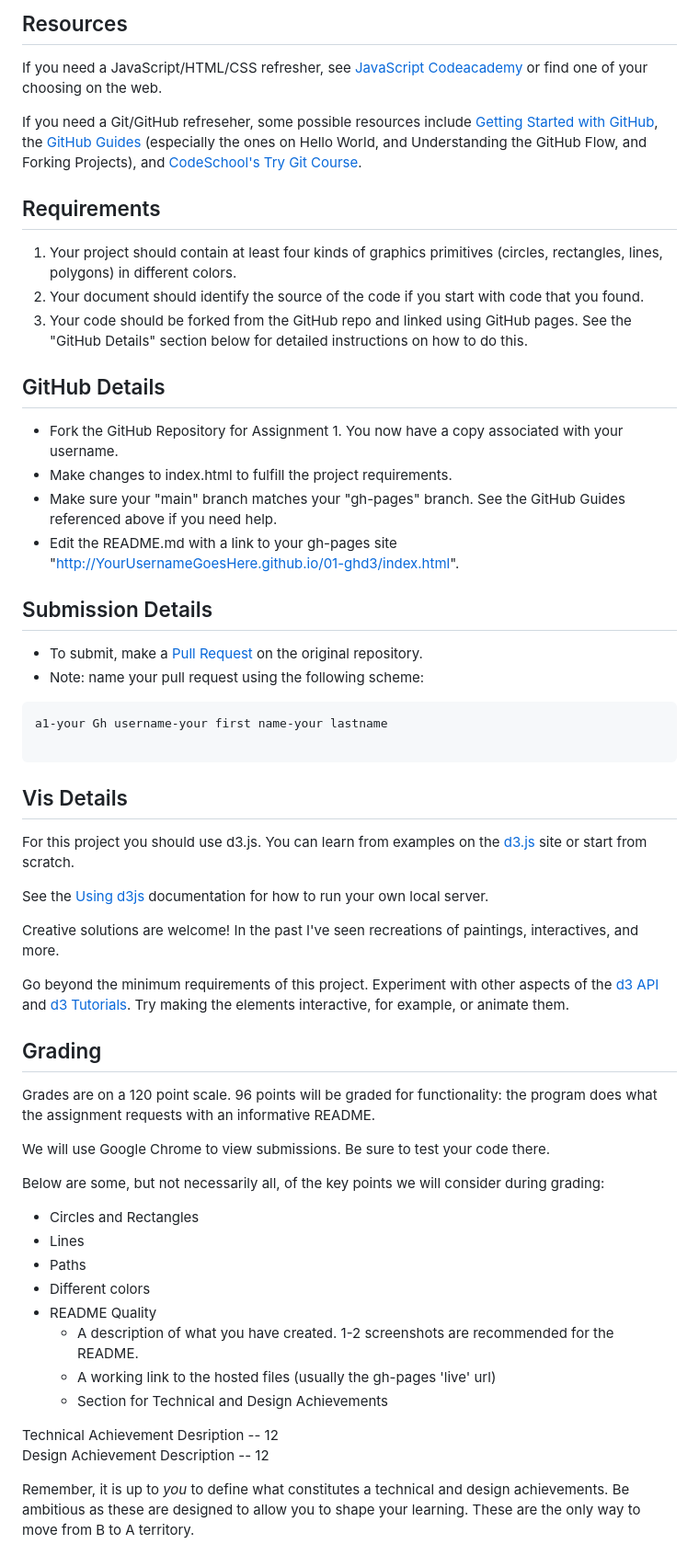
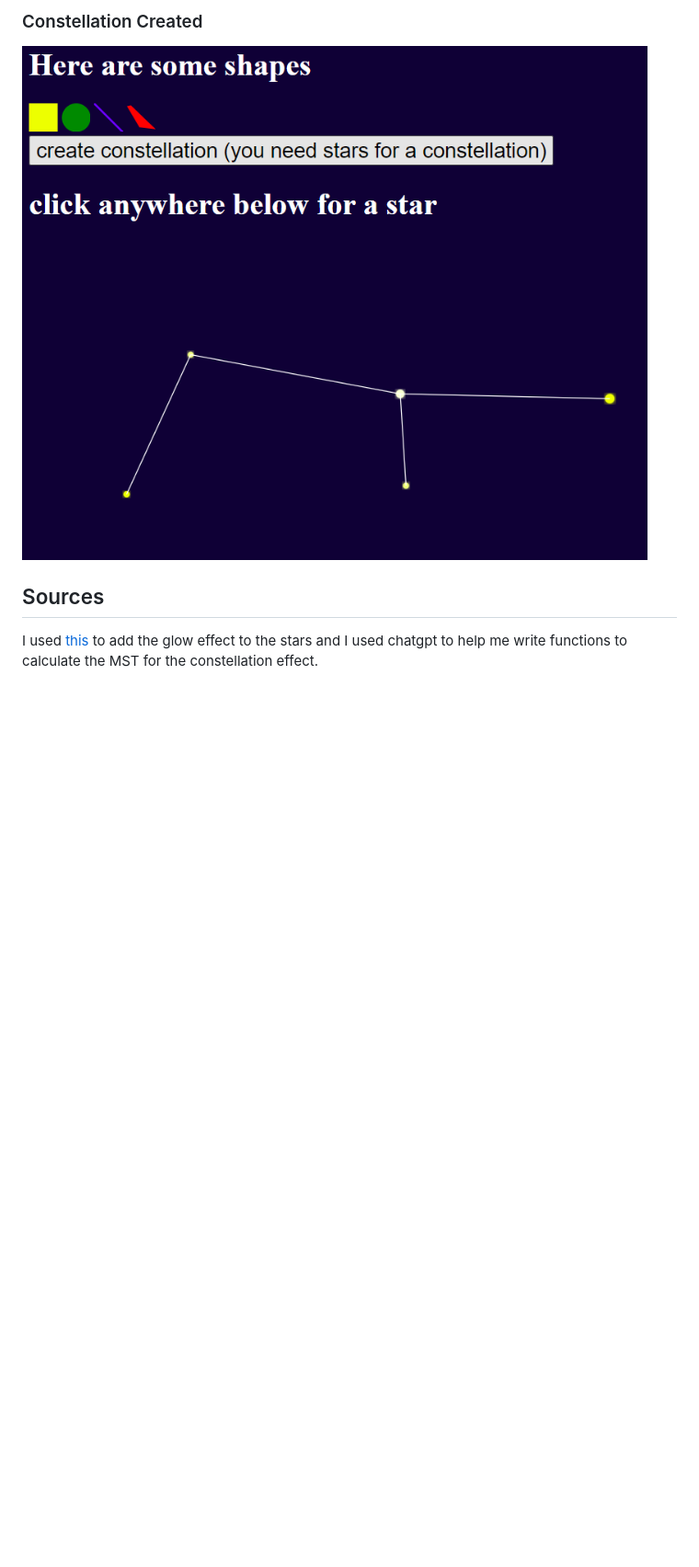
Before and after one commit to cs573-24s/a1-ghd3, a Markdown page: README.md, the part around the change printed below. Shown: that part at 92% size. Drawn GitHub-style; pictures changed too: constellation.png (added); blank space fills up the shorter version.

````diff
--- a/README.md
+++ b/README.md
@@ -14,72 +17,6 @@ For example, you could download one of the d3.js examples, read it through so yo
 
-Resources
----
+### Constellation Created
+![constellation](constellation.png)
 
-If you need a JavaScript/HTML/CSS refresher, see [JavaScript Codeacademy](https://www.codecademy.com/en/tracks/javascript) or find one of your choosing on the web.
-
-If you need a Git/GitHub refreseher, some possible resources include [Getting Started with GitHub](https://help.github.com/categories/bootcamp/), the [GitHub Guides](https://guides.github.com/) (especially the ones on Hello World, and Understanding the GitHub Flow, and Forking Projects), and [CodeSchool's Try Git Course](https://www.codeschool.com/courses/try-git).
-
-Requirements
----
-
-1. Your project should contain at least four kinds of graphics primitives (circles, rectangles, lines, polygons) in different colors.
-2. Your document should identify the source of the code if you start with code that you found.
-3. Your code should be forked from the GitHub repo and linked using GitHub pages. See the "GitHub Details" section below for detailed instructions on how to do this.
-
-GitHub Details
----
-
-- Fork the GitHub Repository for Assignment 1. You now have a copy associated with your username.
-- Make changes to index.html to fulfill the project requirements.
-- Make sure your "main" branch matches your "gh-pages" branch. See the GitHub Guides referenced above if you need help.
-- Edit the README.md with a link to your gh-pages site "http://YourUsernameGoesHere.github.io/01-ghd3/index.html".
-
-Submission Details
----
-- To submit, make a [Pull Request](https://help.github.com/articles/using-pull-requests/) on the original repository.
-- Note: name your pull request using the following scheme:
-```
-a1-your Gh username-your first name-your lastname
-
-```
-
-Vis Details
----
-
-For this project you should use d3.js.
-You can learn from examples on the [d3.js](http://d3js.org) site or start from scratch.
-
-See the [Using d3js](https://github.com/mbostock/d3/wiki#using) documentation for how to run your own local server.
-
-Creative solutions are welcome! In the past I've seen recreations of paintings, interactives, and more.
-
-Go beyond the minimum requirements of this project.
-Experiment with other aspects of the [d3 API](https://github.com/mbostock/d3/wiki/API-Reference) and [d3 Tutorials](https://github.com/mbostock/d3/wiki/Tutorials).
-Try making the elements interactive, for example, or animate them.
-
-Grading
----
-
-Grades are on a 120 point scale.
-96 points will be graded for functionality: the program does what the assignment requests with an informative README.
-
-We will use Google Chrome to view submissions.
-Be sure to test your code there.
-
-Below are some, but not necessarily all, of the key points we will consider during grading:
-
-- Circles and Rectangles
-- Lines
-- Paths
-- Different colors
-- README Quality
-    - A description of what you have created. 1-2 screenshots are recommended for the README.
-    - A working link to the hosted files (usually the gh-pages 'live' url)
-    - Section for Technical and Design Achievements
-
-Technical Achievement Desription -- 12
-Design Achievement Description -- 12
-
-Remember, it is up to *you* to define what constitutes a technical and design achievements.
-Be ambitious as these are designed to allow you to shape your learning.
-These are the only way to move from B to A territory.
+## Sources
+I used [this](https://www.visualcinnamon.com/2016/06/glow-filter-d3-visualization/) to add the glow effect to the stars and I used chatgpt to help me write functions to calculate the MST for the constellation effect.
````
Also changed, not shown: other parts of README.md (+10 -7 lines), no-stars.png (added), some-stars.png (added), 1 other file.
